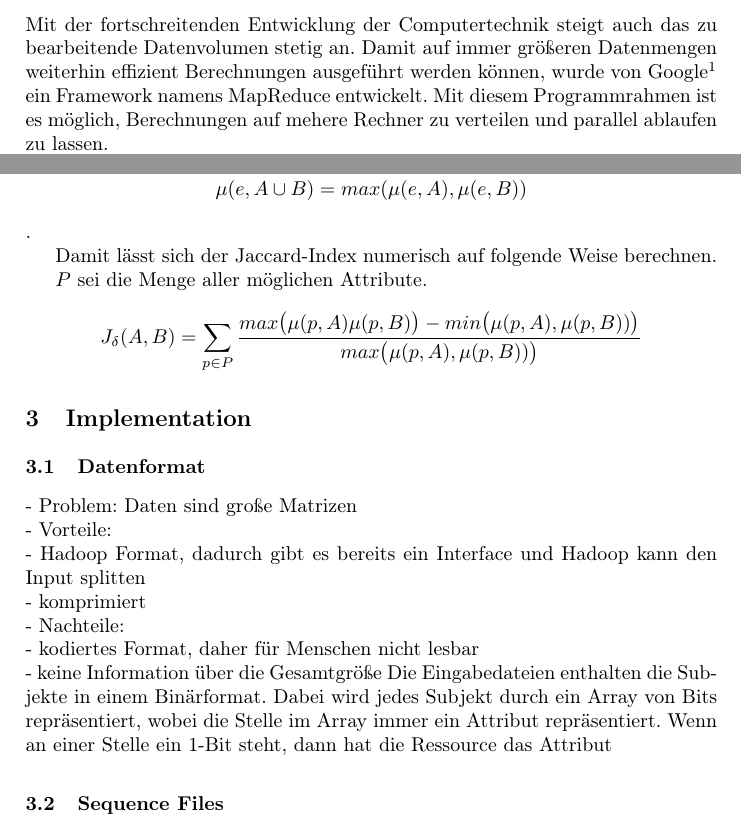
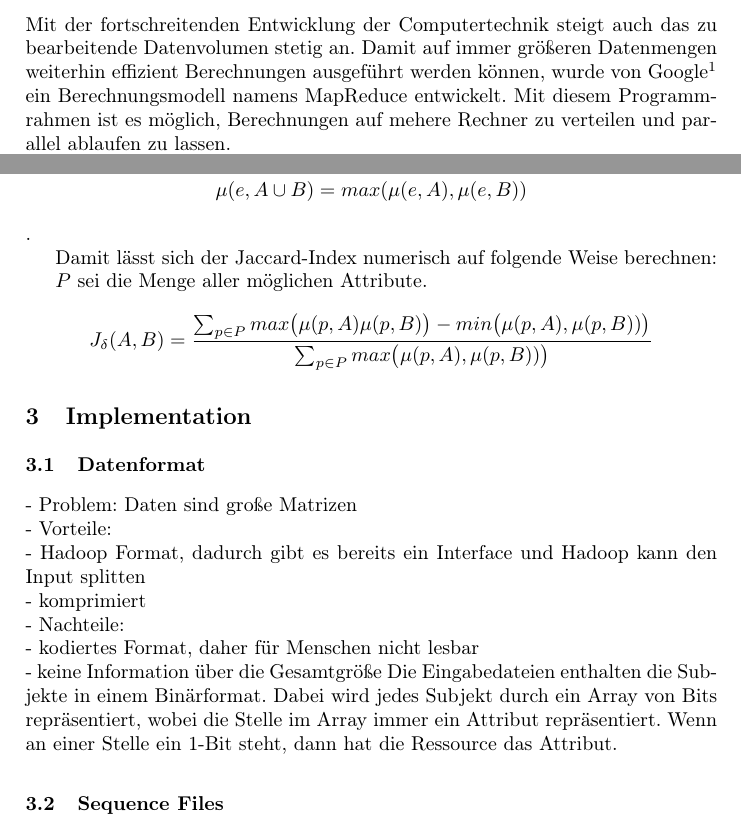
Before and after one commit to robertpfeiffer/dbpedia-clustering, a LaTeX paper (paper/clustering.tex): two parts of pages 1 and 4 of 7, joined at a grey line, cut so that both start at the same text. Compiled offline with pdfLaTeX.

```diff
--- a/paper/clustering.tex
+++ b/paper/clustering.tex
@@ -48,7 +48,7 @@
 \end{abstract}
 
 \section{Einleitung}
-Mit der fortschreitenden Entwicklung der Computertechnik steigt auch das zu bearbeitende Datenvolumen stetig an. Damit auf immer größeren Datenmengen weiterhin effizient Berechnungen ausgeführt werden können, wurde von Google\footnote{\url{http://www.google.com/}} ein Framework namens MapReduce entwickelt. Mit diesem Programmrahmen ist es möglich, Berechnungen auf mehere Rechner zu verteilen und parallel ablaufen zu lassen.
+Mit der fortschreitenden Entwicklung der Computertechnik steigt auch das zu bearbeitende Datenvolumen stetig an. Damit auf immer größeren Datenmengen weiterhin effizient Berechnungen ausgeführt werden können, wurde von Google\footnote{\url{http://www.google.com/}} ein Berechnungsmodell namens MapReduce entwickelt. Mit diesem Programmrahmen ist es möglich, Berechnungen auf mehere Rechner zu verteilen und parallel ablaufen zu lassen.
 
 Im Seminar \emph{Map/Reduce Algorithms on Hadoop}\footnote{\url{http://www.hpi.uni-potsdam.de/naumann/lehre/ss_09/mapreduce_algorithms_on_hadoop.html}} haben wir uns mit dem, in Java implementierem, MapReduce-Framework \emph{Hadoop}\footnote{\url{http://hadoop.apache.org/}} auseinandergesetzt und einen Algorithmus implementiert, der eine Menge von Objekten anhand ihrer Ähnlichkeit gruppiert.
 
@@ -114,11 +114,10 @@
 Die Identitäten für Schnitt- Vereinungsmengen in der Mengenlehre \begin{align*}e \in (A \cap B) = (e \in A) \wedge (e \in B)
 	\\ e \in (A \cup B) = (e \in A) \vee (e \in B) \end{align*} lauten für Fuzzy-Mengen  \begin{align*}\mu(e, A \cap B) = min(\mu(e, A), \mu(e, B))\\ \mu(e, A \cup B) = max(\mu(e, A), \mu(e, B))  \end{align*}.
 
-Damit lässt sich der Jaccard-Index numerisch auf folgende Weise berechnen.
+Damit lässt sich der Jaccard-Index numerisch auf folgende Weise berechnen:
 
 $P$ sei die Menge aller möglichen Attribute.
-
-$$J_{\delta}(A,B) = \sum_{p \in P}\frac{max\bigl(\mu(p, A)\mu(p, B)\bigr) - min\bigl(\mu(p, A),\mu(p, B))\bigr)}{max\bigl(\mu(p, A),\mu(p, B))\bigr)}$$
+$$J_{\delta}(A,B) = \frac{\sum_{p \in P}max\bigl(\mu(p, A)\mu(p, B)\bigr) - min\bigl(\mu(p, A),\mu(p, B))\bigr)}{\sum_{p \in P}max\bigl(\mu(p, A),\mu(p, B))\bigr)}$$
 
 \section{Implementation}
 
@@ -130,7 +129,8 @@
 - Nachteile:\\
     - kodiertes Format, daher für Menschen nicht lesbar\\
     - keine Information über die Gesamtgröße
-Die Eingabedateien enthalten die Subjekte in einem Binärformat. Dabei wird jedes Subjekt durch ein Array von Bits repräsentiert, wobei die Stelle im Array immer ein Attribut repräsentiert. Wenn an einer Stelle ein 1-Bit steht, dann hat die Ressource das Attribut
+Die Eingabedateien enthalten die Subjekte in einem Binärformat. Dabei wird jedes Subjekt durch ein Array von Bits repräsentiert, wobei die Stelle im Array immer ein Attribut repräsentiert. Wenn an einer Stelle ein 1-Bit steht, dann hat die Ressource das Attribut.
+
 \subsection{Sequence Files}
 
 
```
